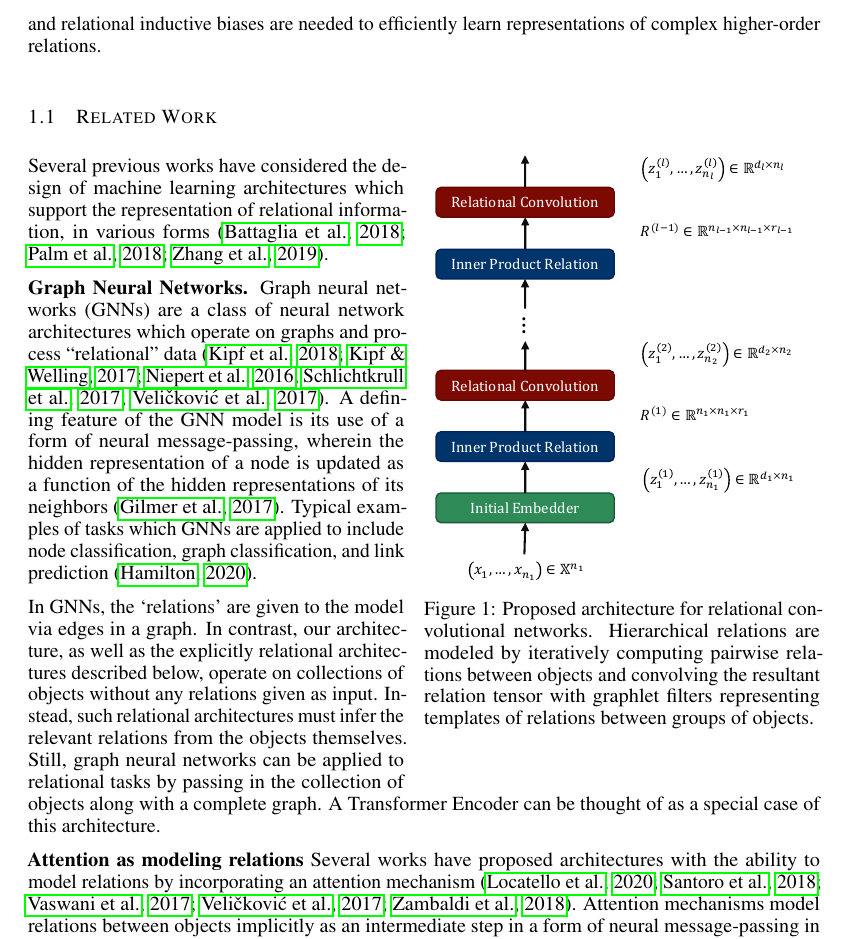
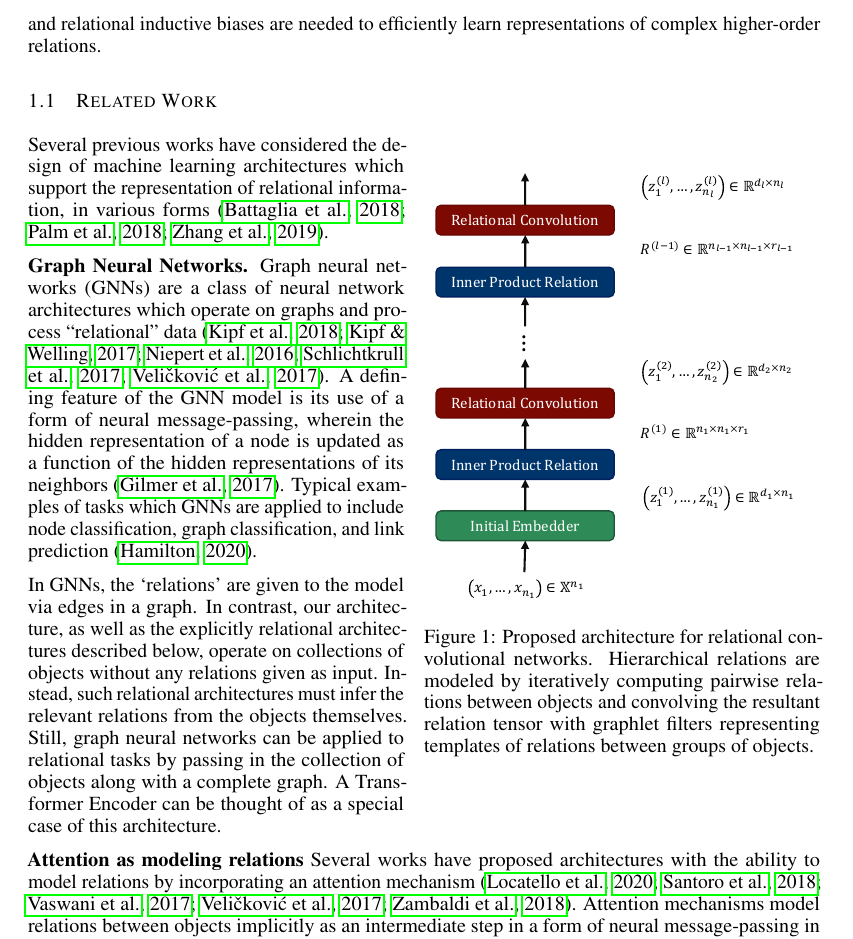
Before and after one commit to Awni00/relational-convolutions, a LaTeX paper (paper/main.tex, which reads paper/intro.tex): part of page 2 of 17, cut so that both start at the same text. Compiled offline with pdfLaTeX.

Commit message:
removed whitespace hacking

```diff
--- a/paper/intro.tex
+++ b/paper/intro.tex
@@ -12,10 +12,8 @@ So far, work on relational representation learning has been limited to ``flat''
 A schematic of the proposed architecture is shown in~\Cref{fig:relconv_architecture}. The key idea involves formalizing a notion of ``convolving'' a relation tensor, describing the pairwise relations in a set of objects, with a ``graphlet filter'' which represents a template of a relational pattern within a smaller groups of objects. This produces a sequence of vectors which represent the relational pattern within each group of objects. Crucially, each composition of those operations computes relational features of a higher order---i.e., relations between relations.
 
 \begin{wrapfigure}{R}{0.5\textwidth}
-    \vskip -20pt
     \centering
     \includegraphics[width=.5\textwidth]{figs/relconv_architecture.pdf}
-    \vskip-5pt
     \caption{Proposed architecture for relational convolutional networks. Hierarchical relations are modeled by iteratively computing pairwise relations between objects and convolving the resultant relation tensor with graphlet filters representing templates of relations between groups of objects.
     }\label{fig:relconv_architecture}
 \end{wrapfigure}
```
